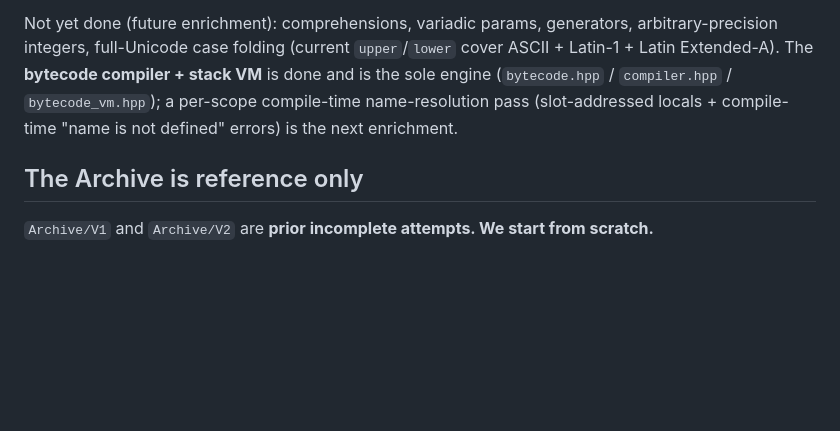
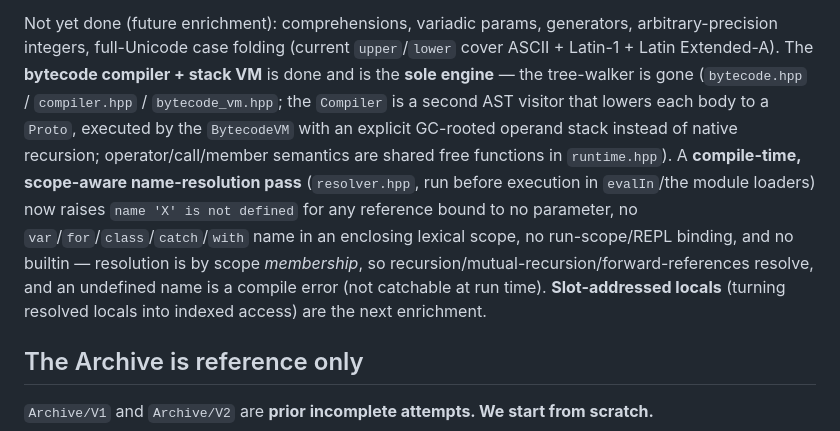
Before and after one commit to AzethMeron/KiritoLang, a Markdown page: CLAUDE.md, the part around the change. Rendered like a GitHub page; blank space fills up the shorter version.

Commit message:
docs: CLAUDE.md — bytecode is the sole engine + compile-time name resolution done
The tree-walker is removed and the compile-time scope-aware name-resolution pass
(resolver.hpp) is implemented; update the status section accordingly. Slot-addressed
locals remain the next enrichment.

Co-Authored-By: Claude Opus 4.8 <noreply@anthropic.com>
Claude-Session: https://claude.ai/code/session_018XRscUGQoJQGZxnY3t6rY7

```diff
--- a/CLAUDE.md
+++ b/CLAUDE.md
@@ -458,9 +458,17 @@ Documentation is authored in those `.md` files, NOT scraped from code comments.
 
 Not yet done (future enrichment): comprehensions, variadic params,
 generators, arbitrary-precision integers, full-Unicode case folding (current `upper`/`lower` cover
-ASCII + Latin-1 + Latin Extended-A). The **bytecode compiler + stack VM** is done and is the sole
-engine (`bytecode.hpp` / `compiler.hpp` / `bytecode_vm.hpp`); a per-scope compile-time name-resolution
-pass (slot-addressed locals + compile-time "name is not defined" errors) is the next enrichment.
+ASCII + Latin-1 + Latin Extended-A). The **bytecode compiler + stack VM** is done and is the **sole
+engine** — the tree-walker is gone (`bytecode.hpp` / `compiler.hpp` / `bytecode_vm.hpp`; the
+`Compiler` is a second AST visitor that lowers each body to a `Proto`, executed by the `BytecodeVM`
+with an explicit GC-rooted operand stack instead of native recursion; operator/call/member semantics
+are shared free functions in `runtime.hpp`). A **compile-time, scope-aware name-resolution pass**
+(`resolver.hpp`, run before execution in `evalIn`/the module loaders) now raises `name 'X' is not
+defined` for any reference bound to no parameter, no `var`/`for`/`class`/`catch`/`with` name in an
+enclosing lexical scope, no run-scope/REPL binding, and no builtin — resolution is by scope
+*membership*, so recursion/mutual-recursion/forward-references resolve, and an undefined name is a
+compile error (not catchable at run time). **Slot-addressed locals** (turning resolved locals into
+indexed access) are the next enrichment.
 
 ## The Archive is reference only
 
```
